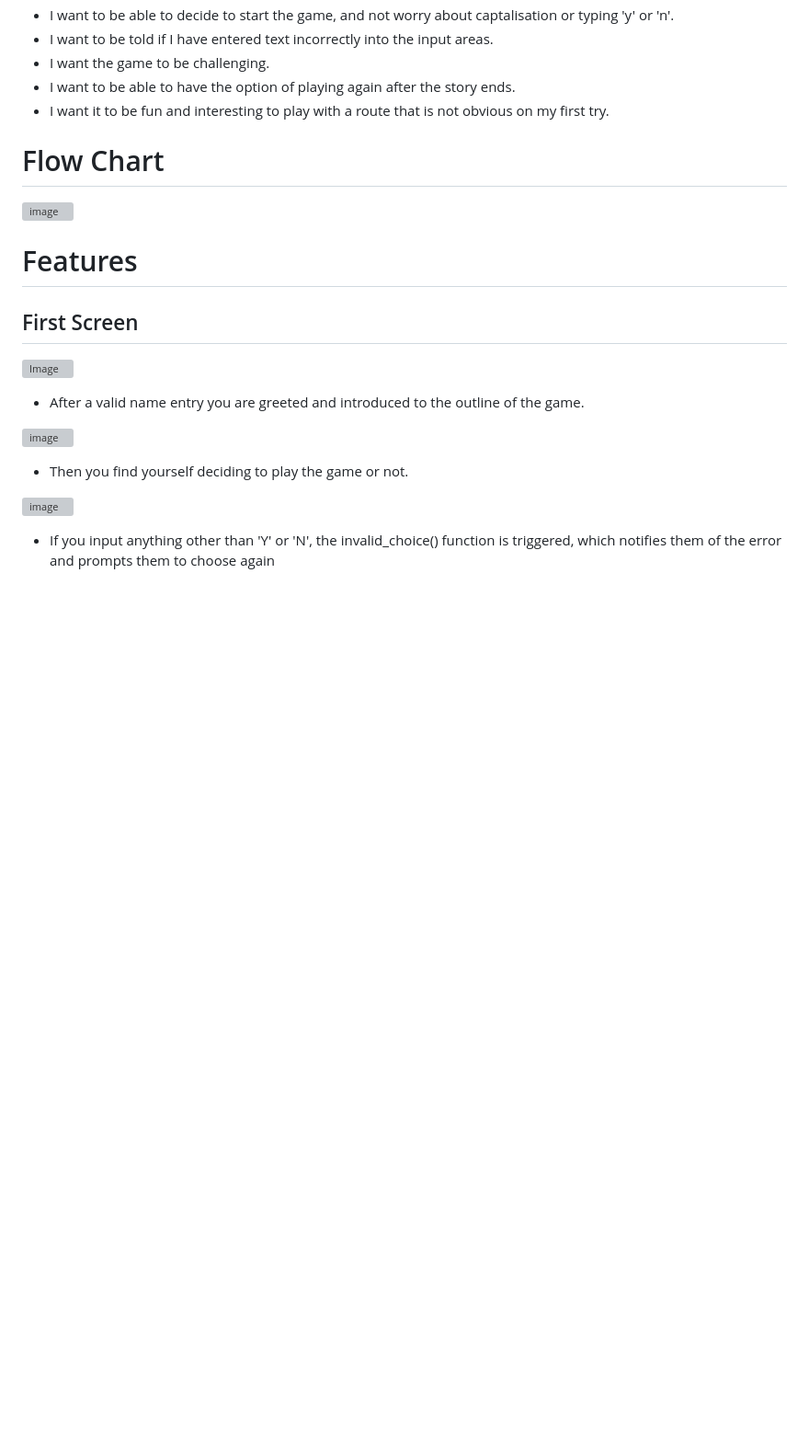
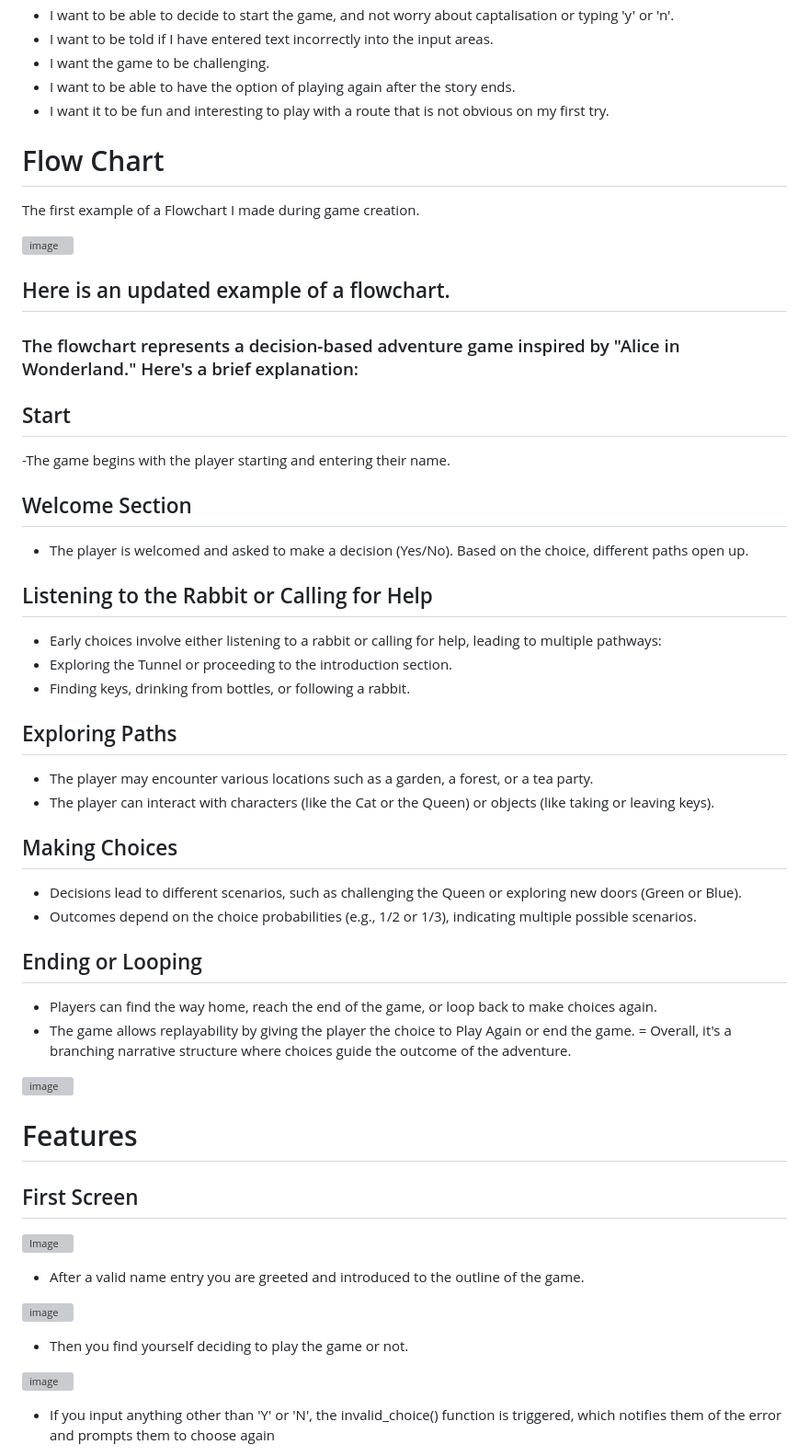
Before and after one commit to Angela-Sin/Alice-in-Wonderland-PP3, a Markdown page: README.md, the part around one of its changes. Shown at 92% size. Drawn GitHub-style; blank space fills up the shorter version; grey boxes are pictures that could not be loaded.

Commit message:
Update README.md
Add updated flowchart

```diff
--- a/README.md
+++ b/README.md
@@ -37,4 +37,5 @@ The game likely uses Python libraries for handling input/output and basic contro
 
 # Flow Chart
 
+The first example of a Flowchart I made during game creation.
 
@@ -42,4 +43,39 @@ The game likely uses Python libraries for handling input/output and basic contro
 
+## Here is an updated example of a flowchart.
+
+### The flowchart represents a decision-based adventure game inspired by "Alice in Wonderland." Here's a brief explanation:
+
+## Start
+
+-The game begins with the player starting and entering their name.
+
+## Welcome Section
+
+- The player is welcomed and asked to make a decision (Yes/No). Based on the choice, different paths open up.
+
+## Listening to the Rabbit or Calling for Help
+
+- Early choices involve either listening to a rabbit or calling for help, leading to multiple pathways:
+- Exploring the Tunnel or proceeding to the introduction section.
+- Finding keys, drinking from bottles, or following a rabbit.
+
+## Exploring Paths
+
+- The player may encounter various locations such as a garden, a forest, or a tea party.
+- The player can interact with characters (like the Cat or the Queen) or objects (like taking or leaving keys).
+
+## Making Choices
+
+- Decisions lead to different scenarios, such as challenging the Queen or exploring new doors (Green or Blue).
+- Outcomes depend on the choice probabilities (e.g., 1/2 or 1/3), indicating multiple possible scenarios.
+
+## Ending or Looping
+
+- Players can find the way home, reach the end of the game, or loop back to make choices again.
+- The game allows replayability by giving the player the choice to Play Again or end the game.
+= Overall, it's a branching narrative structure where choices guide the outcome of the adventure.
+
+![image](https://github.com/user-attachments/assets/356dff71-e873-4596-94cf-3144077ee989)
 
 # Features
 
```
Also changed, not shown: other parts of README.md (+1 -1 lines).
